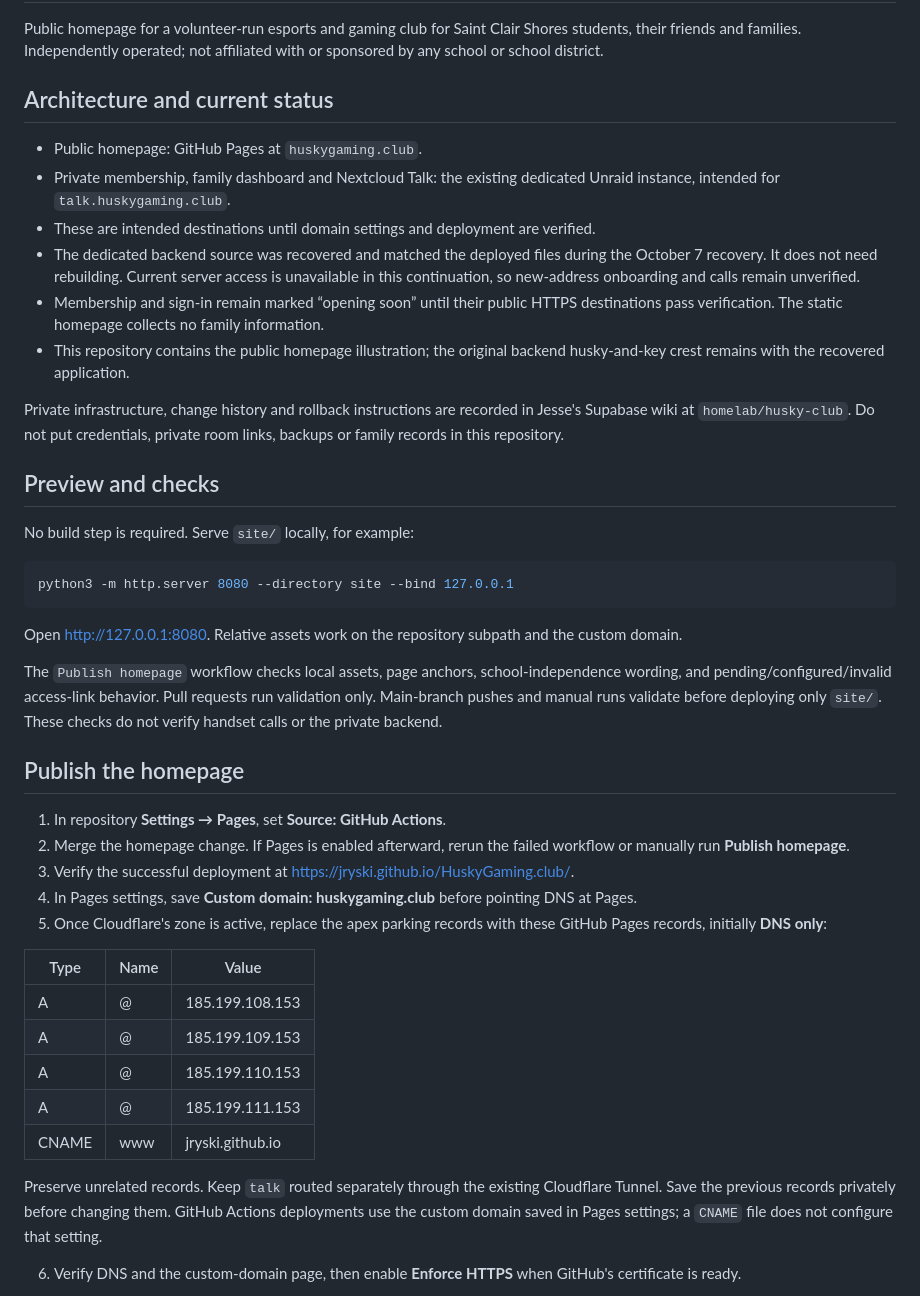
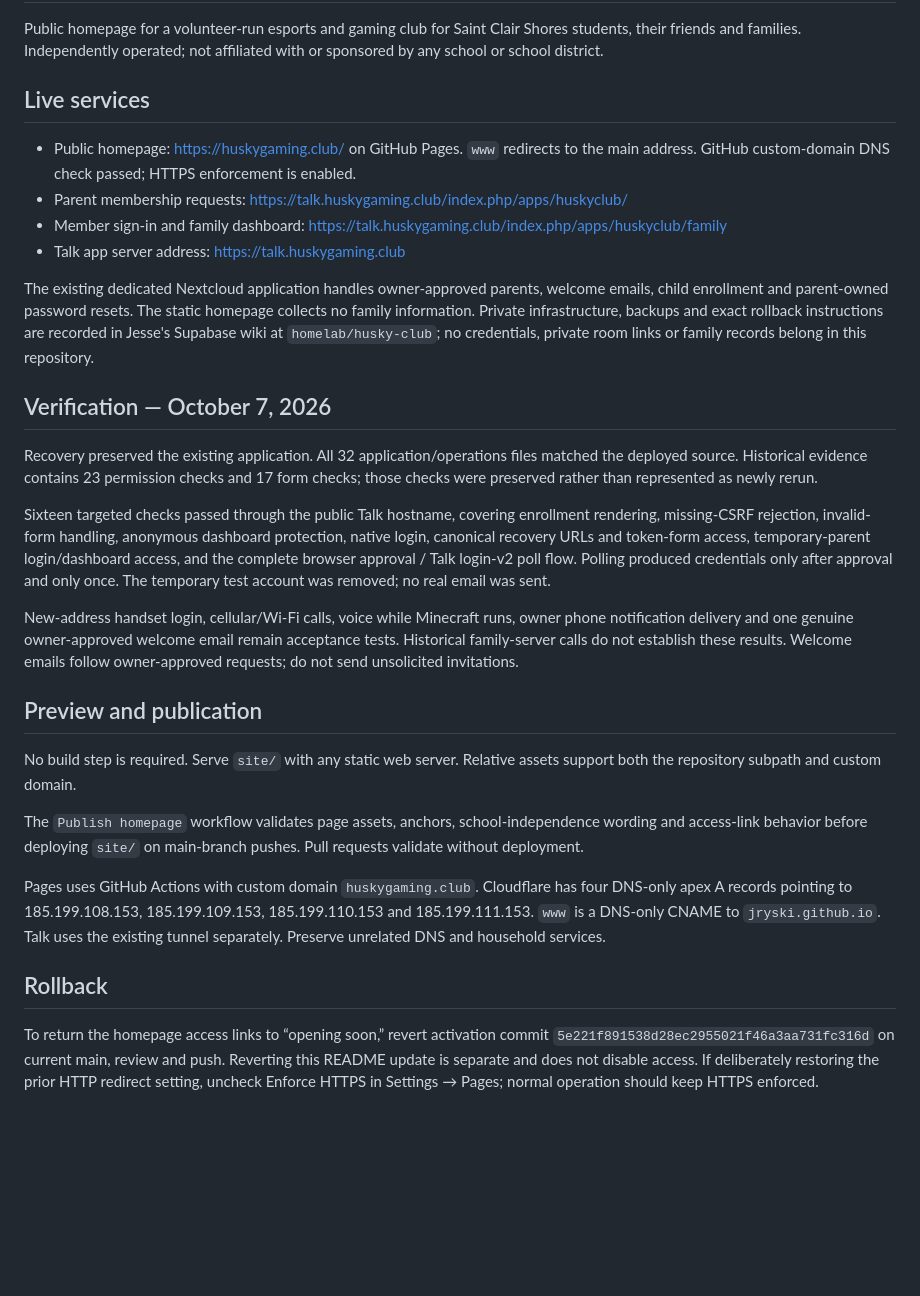
Before and after one commit to jryski/HuskyGaming.club, a Markdown page: README.md, the part around one of its changes. Drawn GitHub-style; blank space fills up the shorter version.

Commit message:
Record live onboarding verification and remaining device acceptance

````diff
--- a/README.md
+++ b/README.md
@@ -2,46 +2,32 @@
 
 Public homepage for a volunteer-run esports and gaming club for Saint Clair Shores students, their friends and families. Independently operated; not affiliated with or sponsored by any school or school district.
 
-## Architecture and current status
+## Live services
 
-- Public homepage: GitHub Pages at `huskygaming.club`.
-- Private membership, family dashboard and Nextcloud Talk: the existing dedicated Unraid instance, intended for `talk.huskygaming.club`.
-- These are intended destinations until domain settings and deployment are verified.
-- The dedicated backend source was recovered and matched the deployed files during the October 7 recovery. It does not need rebuilding. Current server access is unavailable in this continuation, so new-address onboarding and calls remain unverified.
-- Membership and sign-in remain marked “opening soon” until their public HTTPS destinations pass verification. The static homepage collects no family information.
-- This repository contains the public homepage illustration; the original backend husky-and-key crest remains with the recovered application.
+- Public homepage: https://huskygaming.club/ on GitHub Pages. `www` redirects to the main address. GitHub custom-domain DNS check passed; HTTPS enforcement is enabled.
+- Parent membership requests: https://talk.huskygaming.club/index.php/apps/huskyclub/
+- Member sign-in and family dashboard: https://talk.huskygaming.club/index.php/apps/huskyclub/family
+- Talk app server address: https://talk.huskygaming.club
 
-Private infrastructure, change history and rollback instructions are recorded in Jesse's Supabase wiki at `homelab/husky-club`. Do not put credentials, private room links, backups or family records in this repository.
+The existing dedicated Nextcloud application handles owner-approved parents, welcome emails, child enrollment and parent-owned password resets. The static homepage collects no family information. Private infrastructure, backups and exact rollback instructions are recorded in Jesse's Supabase wiki at `homelab/husky-club`; no credentials, private room links or family records belong in this repository.
 
-## Preview and checks
+## Verification — October 7, 2026
 
-No build step is required. Serve `site/` locally, for example:
+Recovery preserved the existing application. All 32 application/operations files matched the deployed source. Historical evidence contains 23 permission checks and 17 form checks; those checks were preserved rather than represented as newly rerun.
 
-```sh
-python3 -m http.server 8080 --directory site --bind 127.0.0.1
-```
+Sixteen targeted checks passed through the public Talk hostname, covering enrollment rendering, missing-CSRF rejection, invalid-form handling, anonymous dashboard protection, native login, canonical recovery URLs and token-form access, temporary-parent login/dashboard access, and the complete browser approval / Talk login-v2 poll flow. Polling produced credentials only after approval and only once. The temporary test account was removed; no real email was sent.
 
-Open http://127.0.0.1:8080. Relative assets work on the repository subpath and the custom domain.
+New-address handset login, cellular/Wi-Fi calls, voice while Minecraft runs, owner phone notification delivery and one genuine owner-approved welcome email remain acceptance tests. Historical family-server calls do not establish these results. Welcome emails follow owner-approved requests; do not send unsolicited invitations.
 
-The `Publish homepage` workflow checks local assets, page anchors, school-independence wording, and pending/configured/invalid access-link behavior. Pull requests run validation only. Main-branch pushes and manual runs validate before deploying only `site/`. These checks do not verify handset calls or the private backend.
+## Preview and publication
 
-## Publish the homepage
+No build step is required. Serve `site/` with any static web server. Relative assets support both the repository subpath and custom domain.
 
-1. In repository **Settings → Pages**, set **Source: GitHub Actions**.
-2. Merge the homepage change. If Pages is enabled afterward, rerun the failed workflow or manually run **Publish homepage**.
-3. Verify the successful deployment at https://jryski.github.io/HuskyGaming.club/.
-4. In Pages settings, save **Custom domain: huskygaming.club** before pointing DNS at Pages.
-5. Once Cloudflare's zone is active, replace the apex parking records with these GitHub Pages records, initially **DNS only**:
+The `Publish homepage` workflow validates page assets, anchors, school-independence wording and access-link behavior before deploying `site/` on main-branch pushes. Pull requests validate without deployment.
 
-| Type | Name | Value |
-| --- | --- | --- |
-| A | @ | 185.199.108.153 |
-| A | @ | 185.199.109.153 |
-| A | @ | 185.199.110.153 |
-| A | @ | 185.199.111.153 |
-| CNAME | www | jryski.github.io |
+Pages uses GitHub Actions with custom domain `huskygaming.club`. Cloudflare has four DNS-only apex A records pointing to 185.199.108.153, 185.199.109.153, 185.199.110.153 and 185.199.111.153. `www` is a DNS-only CNAME to `jryski.github.io`. Talk uses the existing tunnel separately. Preserve unrelated DNS and household services.
 
-Preserve unrelated records. Keep `talk` routed separately through the existing Cloudflare Tunnel. Save the previous records privately before changing them. GitHub Actions deployments use the custom domain saved in Pages settings; a `CNAME` file does not configure that setting.
+## Rollback
 
-6. Verify DNS and the custom-domain page, then enable **Enforce HTTPS** when GitHub's certificate is ready.
+To return the homepage access links to “opening soon,” revert activation commit `5e221f891538d28ec2955021f46a3aa731fc316d` on current main, review and push. Reverting this README update is separate and does not disable access. If deliberately restoring the prior HTTP redirect setting, uncheck Enforce HTTPS in Settings → Pages; normal operation should keep HTTPS enforced.
 
````
Also changed, not shown: other parts of README.md (+1 -24 lines).
